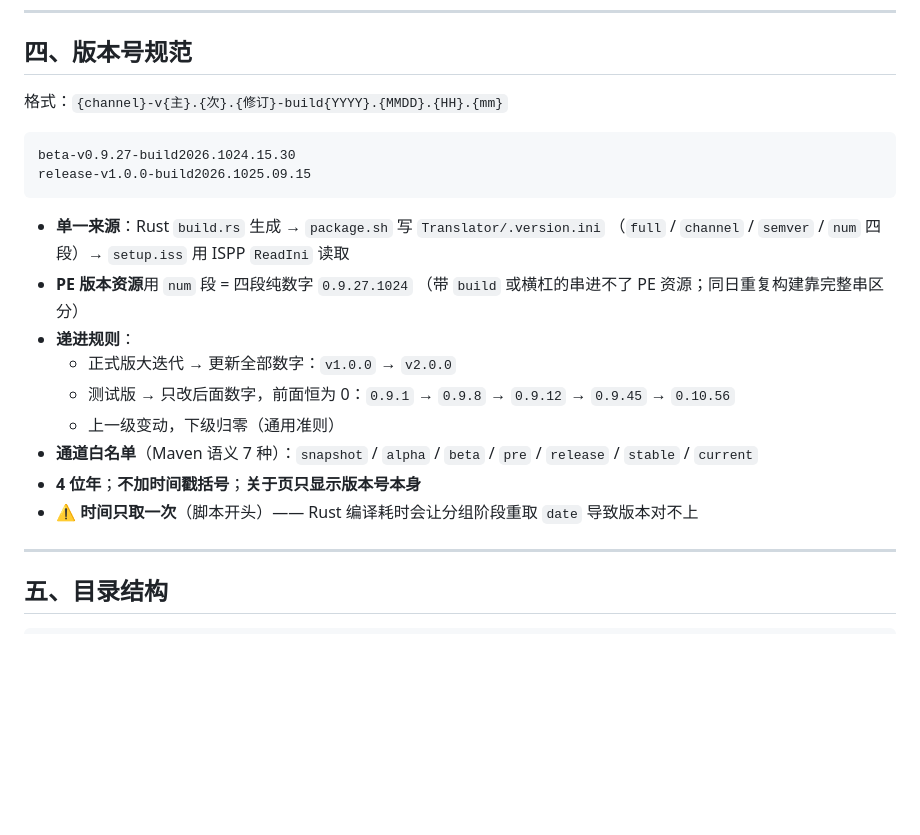
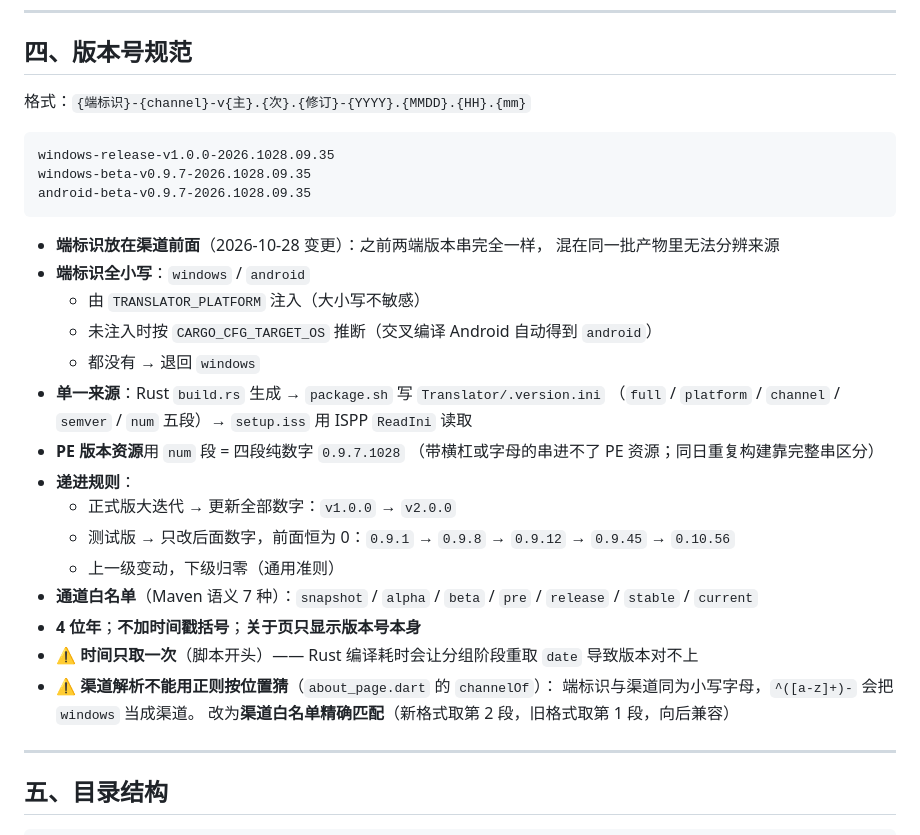
Before and after one commit to MEFEason/translator, a Markdown page: DEVELOPMENT.md, the part around the change. GitHub-like rendering; blank space fills up the shorter version.

Commit message:
docs: 版本号规范章节同步端标识新格式
{端标识}-{渠道}-v{X.Y.Z}-{时间戳}，端标识全小写（windows/android），
时间戳去掉 build 字样。补充「渠道解析不能用正则按位置猜」的说明。

````diff
--- a/DEVELOPMENT.md
+++ b/DEVELOPMENT.md
@@ -111,17 +111,25 @@ Rust 源码未变且版本戳未变时**跳过 cargo build**（全量 5-10 分
 
 ## 四、版本号规范
 
-格式：`{channel}-v{主}.{次}.{修订}-build{YYYY}.{MMDD}.{HH}.{mm}`
+格式：`{端标识}-{channel}-v{主}.{次}.{修订}-{YYYY}.{MMDD}.{HH}.{mm}`
 
 ```
-beta-v0.9.27-build2026.1024.15.30
-release-v1.0.0-build2026.1025.09.15
+windows-release-v1.0.0-2026.1028.09.35
+windows-beta-v0.9.7-2026.1028.09.35
+android-beta-v0.9.7-2026.1028.09.35
 ```
 
+- **端标识放在渠道前面**（2026-10-28 变更）：之前两端版本串完全一样，
+  混在同一批产物里无法分辨来源
+- **端标识全小写**：`windows` / `android`
+  - 由 `TRANSLATOR_PLATFORM` 注入（大小写不敏感）
+  - 未注入时按 `CARGO_CFG_TARGET_OS` 推断（交叉编译 Android 自动得到 `android`）
+  - 都没有 → 退回 `windows`
 - **单一来源**：Rust `build.rs` 生成 → `package.sh` 写 `Translator/.version.ini`
-  （`full` / `channel` / `semver` / `num` 四段）→ `setup.iss` 用 ISPP `ReadIni` 读取
-- **PE 版本资源**用 `num` 段 = 四段纯数字 `0.9.27.1024`
-  （带 `build` 或横杠的串进不了 PE 资源；同日重复构建靠完整串区分）
+  （`full` / `platform` / `channel` / `semver` / `num` 五段）→ `setup.iss`
+  用 ISPP `ReadIni` 读取
+- **PE 版本资源**用 `num` 段 = 四段纯数字 `0.9.7.1028`
+  （带横杠或字母的串进不了 PE 资源；同日重复构建靠完整串区分）
 - **递进规则**：
   - 正式版大迭代 → 更新全部数字：`v1.0.0` → `v2.0.0`
   - 测试版 → 只改后面数字，前面恒为 0：`0.9.1` → `0.9.8` → `0.9.12` → `0.9.45` → `0.10.56`
@@ -130,6 +138,9 @@ release-v1.0.0-build2026.1025.09.15
   `release` / `stable` / `current`
 - **4 位年**；**不加时间戳括号**；**关于页只显示版本号本身**
 - ⚠️ **时间只取一次**（脚本开头）—— Rust 编译耗时会让分组阶段重取 `date` 导致版本对不上
+- ⚠️ **渠道解析不能用正则按位置猜**（`about_page.dart` 的 `channelOf`）：
+  端标识与渠道同为小写字母，`^([a-z]+)-` 会把 `windows` 当成渠道。
+  改为**渠道白名单精确匹配**（新格式取第 2 段，旧格式取第 1 段，向后兼容）
 
 ---
 
````
